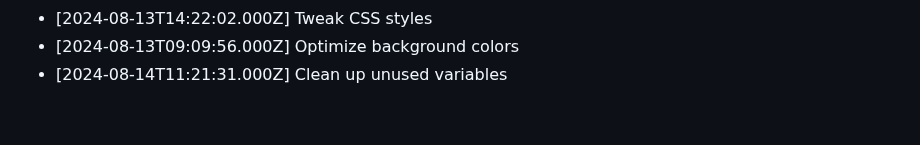
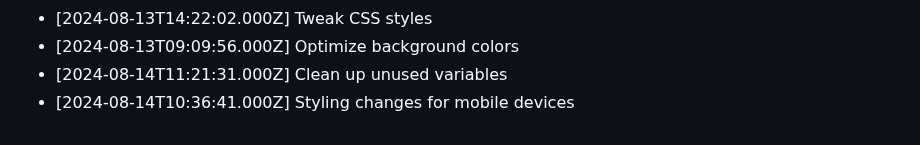
Before and after one commit to harshitj183/TruthandDareGAMEWEB, a Markdown page: PROGRESS.md, the part around the change. Rendered like a GitHub page.

Commit message:
Styling changes for mobile devices

```diff
--- a/PROGRESS.md
+++ b/PROGRESS.md
@@ -88,3 +88,4 @@
 - [2024-08-13T14:22:02.000Z] Tweak CSS styles
 - [2024-08-13T09:09:56.000Z] Optimize background colors
 - [2024-08-14T11:21:31.000Z] Clean up unused variables
+- [2024-08-14T10:36:41.000Z] Styling changes for mobile devices
```
